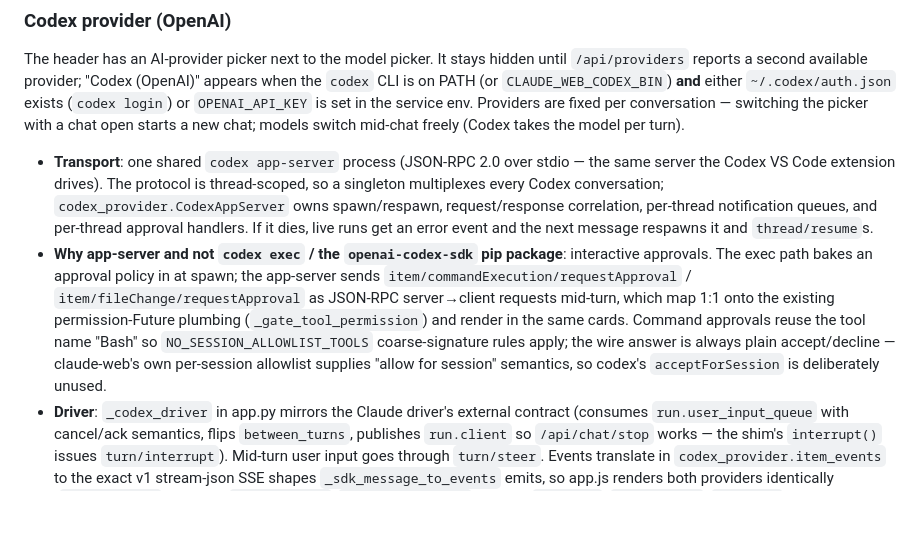
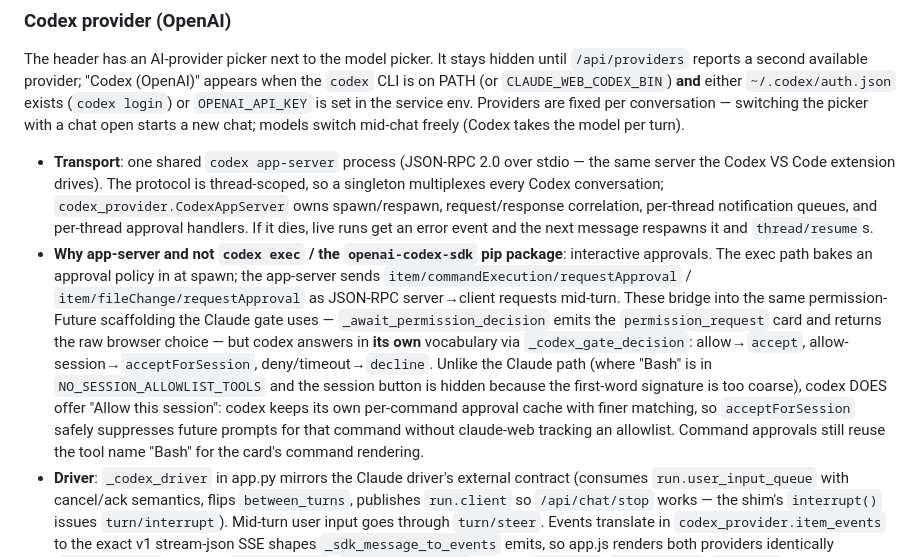
Before and after one commit to matalvernaz/claude-web, a Markdown page: AGENTS.md, the part around the change. GitHub-like rendering; blank space fills up the shorter version.

Commit message:
docs: codex approvals now use acceptForSession, not the claude allowlist

```diff
--- a/AGENTS.md
+++ b/AGENTS.md
@@ -182,7 +182,7 @@ Optional editable dependency on the `roundtable` package — `pip install -e /ho
 The header has an AI-provider picker next to the model picker. It stays hidden until `/api/providers` reports a second available provider; "Codex (OpenAI)" appears when the `codex` CLI is on PATH (or `CLAUDE_WEB_CODEX_BIN`) **and** either `~/.codex/auth.json` exists (`codex login`) or `OPENAI_API_KEY` is set in the service env. Providers are fixed per conversation — switching the picker with a chat open starts a new chat; models switch mid-chat freely (Codex takes the model per turn).
 
 - **Transport**: one shared `codex app-server` process (JSON-RPC 2.0 over stdio — the same server the Codex VS Code extension drives). The protocol is thread-scoped, so a singleton multiplexes every Codex conversation; `codex_provider.CodexAppServer` owns spawn/respawn, request/response correlation, per-thread notification queues, and per-thread approval handlers. If it dies, live runs get an error event and the next message respawns it and `thread/resume`s.
-- **Why app-server and not `codex exec` / the `openai-codex-sdk` pip package**: interactive approvals. The exec path bakes an approval policy in at spawn; the app-server sends `item/commandExecution/requestApproval` / `item/fileChange/requestApproval` as JSON-RPC server→client requests mid-turn, which map 1:1 onto the existing permission-Future plumbing (`_gate_tool_permission`) and render in the same cards. Command approvals reuse the tool name "Bash" so `NO_SESSION_ALLOWLIST_TOOLS` coarse-signature rules apply; the wire answer is always plain accept/decline — claude-web's own per-session allowlist supplies "allow for session" semantics, so codex's `acceptForSession` is deliberately unused.
+- **Why app-server and not `codex exec` / the `openai-codex-sdk` pip package**: interactive approvals. The exec path bakes an approval policy in at spawn; the app-server sends `item/commandExecution/requestApproval` / `item/fileChange/requestApproval` as JSON-RPC server→client requests mid-turn. These bridge into the same permission-Future scaffolding the Claude gate uses — `_await_permission_decision` emits the `permission_request` card and returns the raw browser choice — but codex answers in **its own** vocabulary via `_codex_gate_decision`: allow→`accept`, allow-session→`acceptForSession`, deny/timeout→`decline`. Unlike the Claude path (where "Bash" is in `NO_SESSION_ALLOWLIST_TOOLS` and the session button is hidden because the first-word signature is too coarse), codex DOES offer "Allow this session": codex keeps its own per-command approval cache with finer matching, so `acceptForSession` safely suppresses future prompts for that command without claude-web tracking an allowlist. Command approvals still reuse the tool name "Bash" for the card's command rendering.
 - **Driver**: `_codex_driver` in app.py mirrors the Claude driver's external contract (consumes `run.user_input_queue` with cancel/ack semantics, flips `between_turns`, publishes `run.client` so `/api/chat/stop` works — the shim's `interrupt()` issues `turn/interrupt`). Mid-turn user input goes through `turn/steer`. Events translate in `codex_provider.item_events` to the exact v1 stream-json SSE shapes `_sdk_message_to_events` emits, so app.js renders both providers identically (`agentMessage` deltas → `partial_text`, `commandExecution` → Bash `tool_use`/`tool_result`, `todoList` → `todos_update`, `turn/completed` + `thread/tokenUsage/updated` → the `result` usage line and the context endpoint).
 - **Models**: fetched live from `model/list` on the first `/api/providers` call and cached for the server process's life — nothing hardcoded, so new GPT releases appear without a deploy. Reasoning efforts ride the same effort picker (per-model lists, including codex-only levels like `ultra`).
 - **Sessions**: codex thread ids double as claude-web session ids. `codex_session` (state.db) is the registry the sidebar/list/reopen/delete paths use; ownership/visibility reuses `session_owners` via the shared `emit()` init hook. Reopen history comes from `thread/read` — **codex 0.144 returns only message items there**, so a reopened codex session replays conversation text without tool chips (live streams show everything). `/api/chat` infers `provider=codex` from the registry when the field is missing, and 400s explicit cross-provider mismatches so the wrong backend can never resume a transcript.
```
